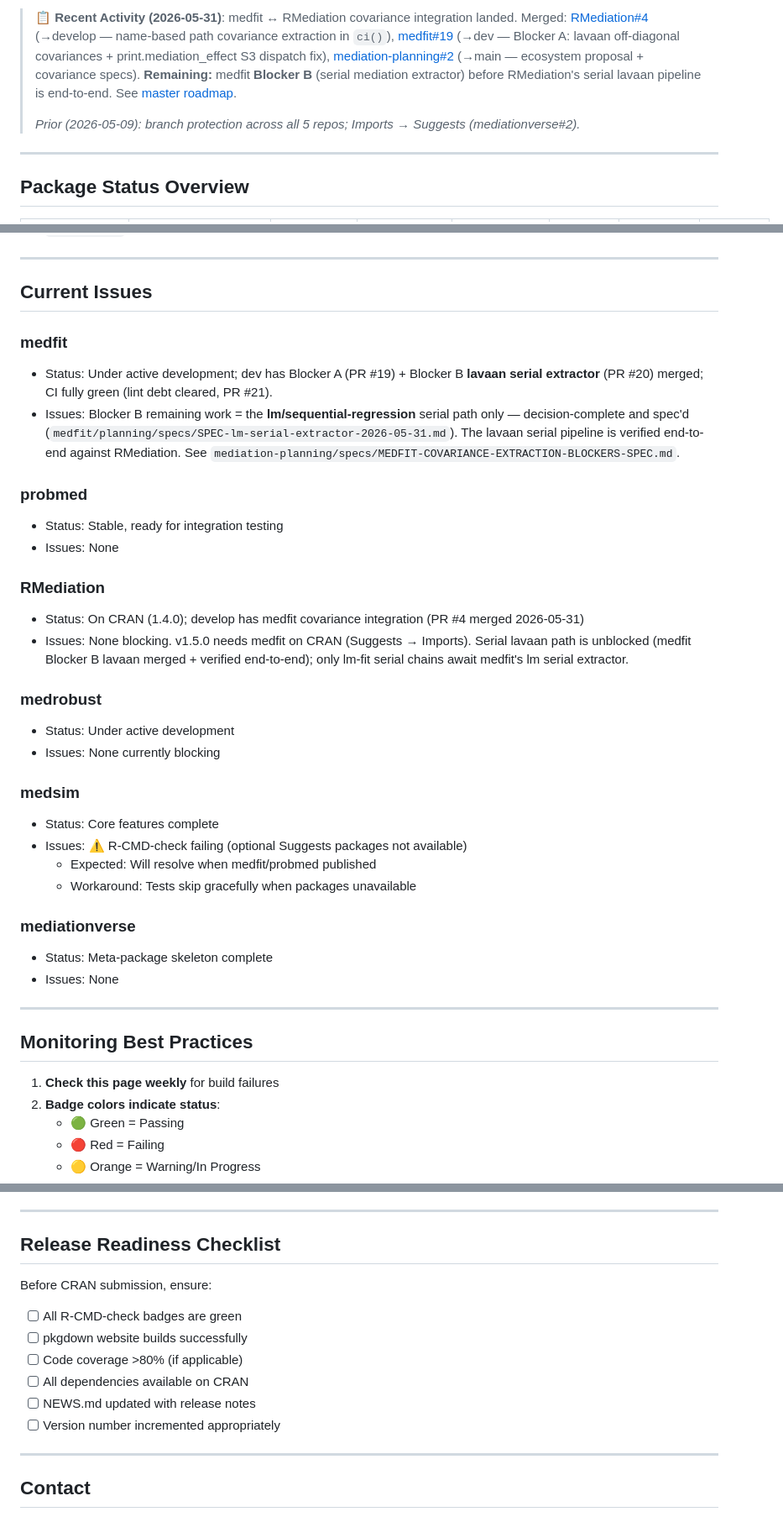
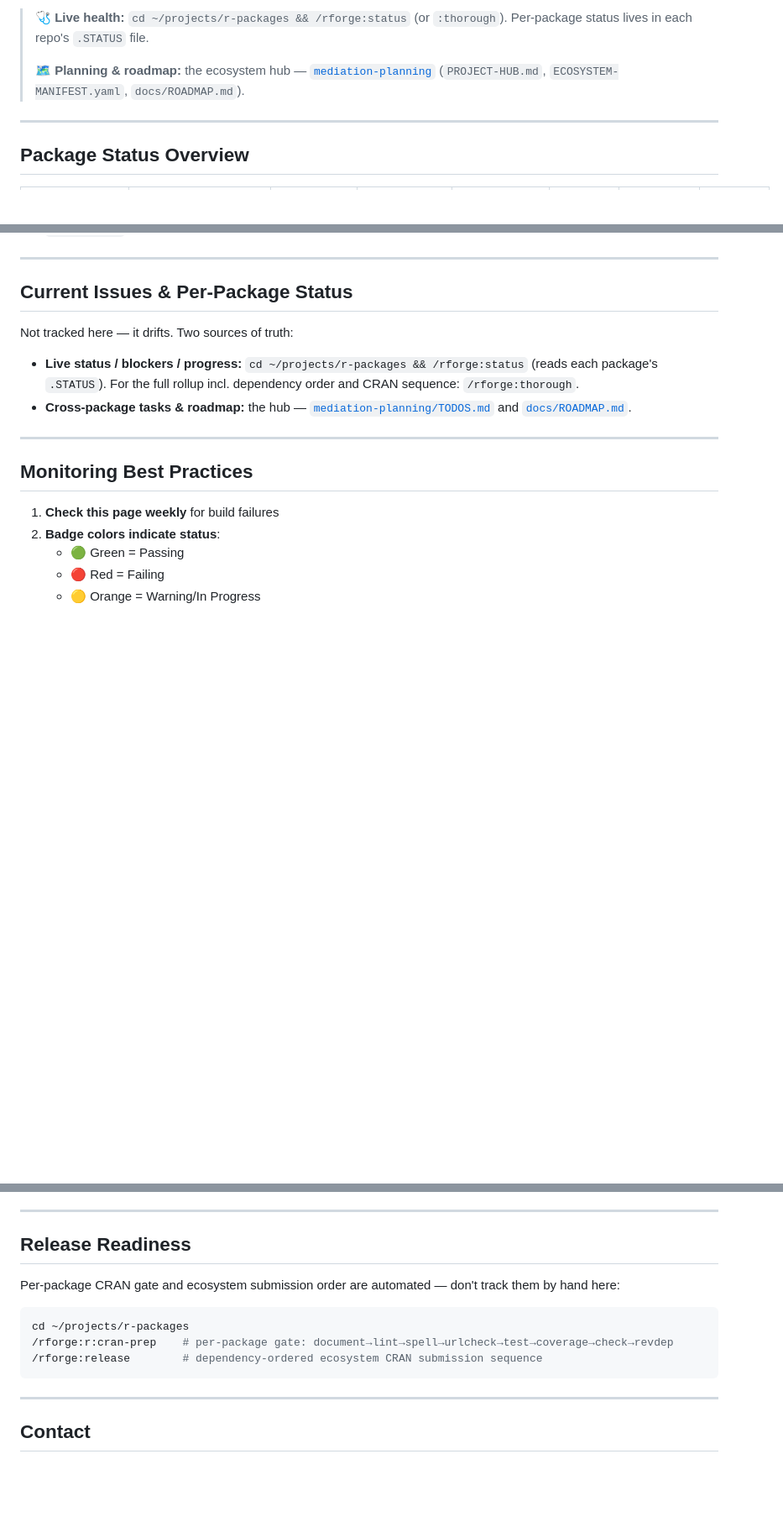
Before and after one commit to Data-Wise/mediationverse, a Markdown page: STATUS.md, 3 parts joined by grey strips. Shown at 84% size. GitHub-like rendering; blank space fills up the shorter version.

Commit message:
docs(status): thin STATUS.md to badge wall + rforge/hub pointers (Phase 3)
Per the consolidated hybrid model, STATUS.md is now a CI/CD badge dashboard
(the one thing rforge can't render). Remove hand-maintained drift-prone content:

- Replace per-package 'Current Issues' section with /rforge:status + hub TODOS/ROADMAP pointers
- Replace manual 'Release Readiness Checklist' with /rforge:r:cran-prep + /rforge:release
- Condense recent-activity blurb to a live-health + hub pointer block

Badge wall, quick links, and badge-standard template retained.

Co-Authored-By: Claude Opus 4.8 (1M context) <noreply@anthropic.com>

````diff
--- a/STATUS.md
+++ b/STATUS.md
@@ -6,7 +8,10 @@
 
-> 📋 **Recent Activity (2026-05-31)**: medfit ↔ RMediation covariance integration landed. Merged: [RMediation#4](https://github.com/Data-Wise/rmediation/pull/4) (→develop — name-based path covariance extraction in `ci()`), [medfit#19](https://github.com/Data-Wise/medfit/pull/19) (→dev — Blocker A: lavaan off-diagonal covariances + print.mediation_effect S3 dispatch fix), [mediation-planning#2](https://github.com/Data-Wise/mediation-planning/pull/2) (→main — ecosystem proposal + covariance specs). **Remaining:** medfit **Blocker B** (serial mediation extractor) before RMediation's serial lavaan pipeline is end-to-end. See [master roadmap](https://github.com/Data-Wise/mediation-planning/blob/main/docs/ROADMAP.md).
+> 🩺 **Live health:** `cd ~/projects/r-packages && /rforge:status` (or `:thorough`).
+> Per-package status lives in each repo's `.STATUS` file.
 >
-> _Prior (2026-05-09): branch protection across all 5 repos; Imports → Suggests (mediationverse#2)._
+> 🗺️ **Planning & roadmap:** the ecosystem hub —
+> [`mediation-planning`](https://github.com/Data-Wise/mediation-planning)
+> (`PROJECT-HUB.md`, `ECOSYSTEM-MANIFEST.yaml`, `docs/ROADMAP.md`).
 
 ---
 
@@ -76,33 +81,16 @@ All packages should use this badge order in their README.md:
 
 ---
 
-## Current Issues
+## Current Issues & Per-Package Status
 
-### medfit
-- Status: Under active development; dev has Blocker A (PR #19) + Blocker B **lavaan serial extractor** (PR #20) merged; CI fully green (lint debt cleared, PR #21).
-- Issues: Blocker B remaining work = the **lm/sequential-regression** serial path only — decision-complete and spec'd (`medfit/planning/specs/SPEC-lm-serial-extractor-2026-05-31.md`). The lavaan serial pipeline is verified end-to-end against RMediation. See `mediation-planning/specs/MEDFIT-COVARIANCE-EXTRACTION-BLOCKERS-SPEC.md`.
+Not tracked here — it drifts. Two sources of truth:
 
-### probmed
-- Status: Stable, ready for integration testing
-- Issues: None
-
-### RMediation
-- Status: On CRAN (1.4.0); develop has medfit covariance integration (PR #4 merged 2026-05-31)
-- Issues: None blocking. v1.5.0 needs medfit on CRAN (Suggests → Imports). Serial lavaan path is unblocked (medfit Blocker B lavaan merged + verified end-to-end); only lm-fit serial chains await medfit's lm serial extractor.
-
-### medrobust
-- Status: Under active development
-- Issues: None currently blocking
-
-### medsim
-- Status: Core features complete
-- Issues: ⚠️ R-CMD-check failing (optional Suggests packages not available)
-  - Expected: Will resolve when medfit/probmed published
-  - Workaround: Tests skip gracefully when packages unavailable
-
-### mediationverse
-- Status: Meta-package skeleton complete
-- Issues: None
+- **Live status / blockers / progress:** `cd ~/projects/r-packages && /rforge:status`
+  (reads each package's `.STATUS`). For the full rollup incl. dependency order and
+  CRAN sequence: `/rforge:thorough`.
+- **Cross-package tasks & roadmap:** the hub —
+  [`mediation-planning/TODOS.md`](https://github.com/Data-Wise/mediation-planning/blob/main/TODOS.md)
+  and [`docs/ROADMAP.md`](https://github.com/Data-Wise/mediation-planning/blob/main/docs/ROADMAP.md).
 
 ---
 
@@ -119,15 +107,16 @@ All packages should use this badge order in their README.md:
 
 ---
 
-## Release Readiness Checklist
+## Release Readiness
 
-Before CRAN submission, ensure:
-- [ ] All R-CMD-check badges are green
-- [ ] pkgdown website builds successfully
-- [ ] Code coverage >80% (if applicable)
-- [ ] All dependencies available on CRAN
-- [ ] NEWS.md updated with release notes
-- [ ] Version number incremented appropriately
+Per-package CRAN gate and ecosystem submission order are automated — don't track
+them by hand here:
+
+```bash
+cd ~/projects/r-packages
+/rforge:r:cran-prep    # per-package gate: document→lint→spell→urlcheck→test→coverage→check→revdep
+/rforge:release        # dependency-ordered ecosystem CRAN submission sequence
+```
 
 ---
 
````
Also changed, not shown: other parts of STATUS.md (+4 -2 lines).
